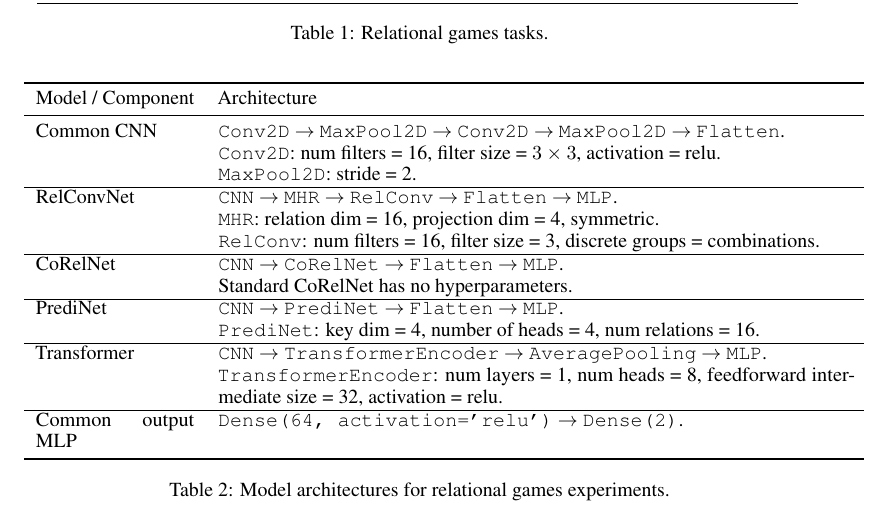
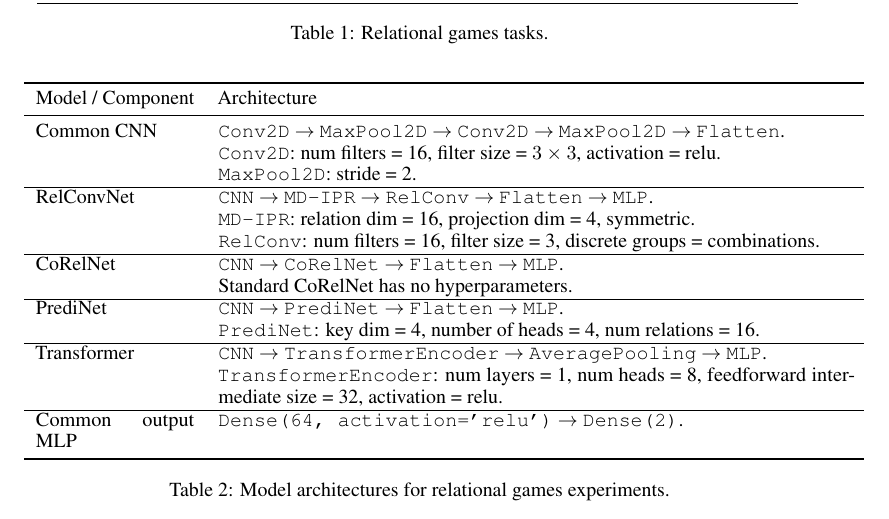
Before and after one commit to Awni00/relational-convolutions, a LaTeX paper (paper/main.tex, which reads paper/figs/experiments/architectures_table.tex): part of page 12 of 13, cut so that both start at the same text. Compiled offline with pdfLaTeX.

Commit message:
updated architectures_table mhr -> md-ipr

```diff
--- a/paper/figs/experiments/architectures_table.tex
+++ b/paper/figs/experiments/architectures_table.tex
@@ -4,8 +4,8 @@
     Common CNN        & \texttt{Conv2D} $\to$ \texttt{MaxPool2D} $\to$ \texttt{Conv2D} $\to$ \texttt{MaxPool2D} $\to$ \texttt{Flatten}. \\
     & \texttt{Conv2D}: num filters = 16, filter size = $3 \times 3$, activation = relu. \\
     & \texttt{MaxPool2D}: stride = 2. \\\hline
-    RelConvNet        & \texttt{CNN} $\to$ \texttt{MHR} $\to$ \texttt{RelConv} $\to$ \texttt{Flatten} $\to$ \texttt{MLP}. \\
-    & \texttt{MHR}: relation dim = 16, projection dim = 4, symmetric. \\
+    RelConvNet        & \texttt{CNN} $\to$ \texttt{MD-IPR} $\to$ \texttt{RelConv} $\to$ \texttt{Flatten} $\to$ \texttt{MLP}. \\
+    & \texttt{MD-IPR}: relation dim = 16, projection dim = 4, symmetric. \\
     & \texttt{RelConv}: num filters = 16, filter size = 3, discrete groups = combinations. \\\hline
     CoRelNet          & \texttt{CNN} $\to$ \texttt{CoRelNet} $\to$ \texttt{Flatten} $\to$ \texttt{MLP}. \\
     & Standard CoRelNet has no hyperparameters. \\\hline
```
